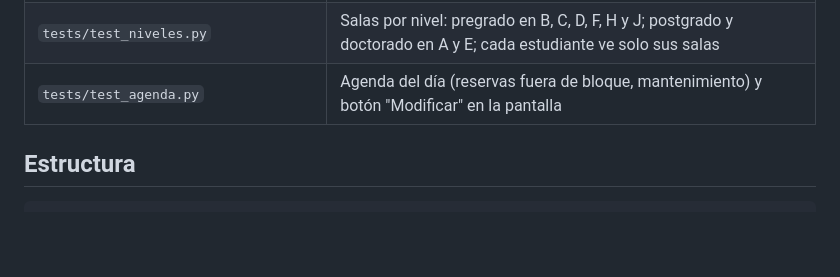
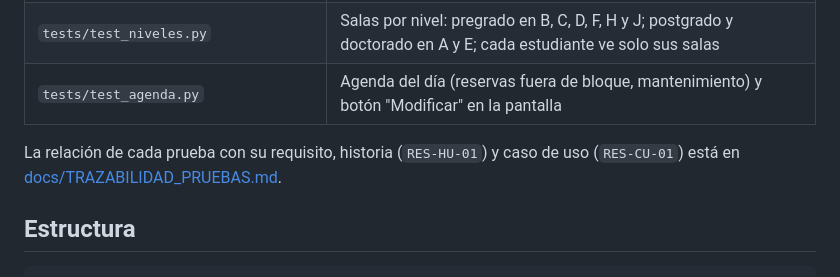
Before and after one commit to raulandres24/campus-challenge-equipo-01, a Markdown page: README.md, the part around the change. GitHub-like rendering; blank space fills up the shorter version.

Commit message:
Trazabilidad de las pruebas
Tabla de las 129 pruebas con su requisito, historia y caso de uso

````diff
--- a/README.md
+++ b/README.md
@@ -200,6 +200,8 @@ python -m pytest -q tests/test_urls.py tests/test_agenda.py
 | `tests/test_niveles.py` | Salas por nivel: pregrado en B, C, D, F, H y J; postgrado y doctorado en A y E; cada estudiante ve solo sus salas |
 | `tests/test_agenda.py` | Agenda del día (reservas fuera de bloque, mantenimiento) y botón "Modificar" en la pantalla |
 
+La relación de cada prueba con su requisito, historia (`RES-HU-01`) y caso de uso (`RES-CU-01`) está en [docs/TRAZABILIDAD_PRUEBAS.md](docs/TRAZABILIDAD_PRUEBAS.md).
+
 ## Estructura
 
 ```text
````
Also changed, not shown: docs/TRAZABILIDAD_PRUEBAS.md (added, +249 -0 lines).
